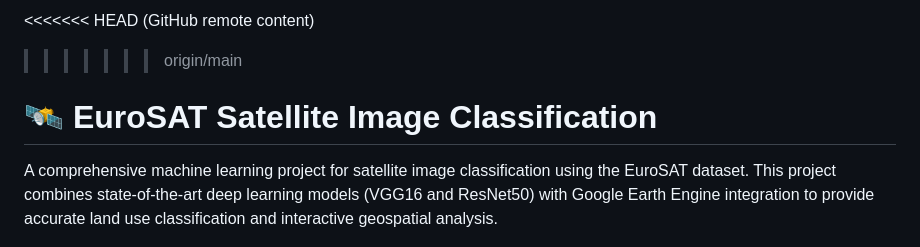
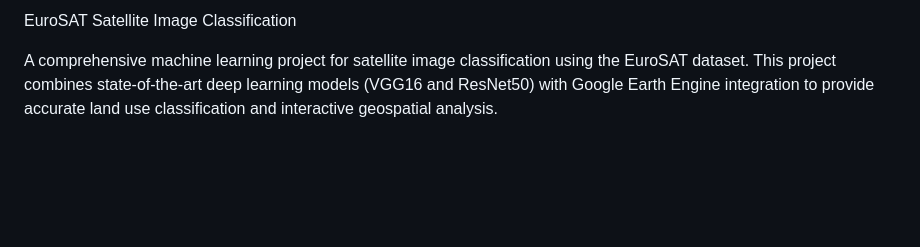
Before and after one commit to VIGNESH-MT/Satellite-Image-Classification-EuroSAT-Dataset-, a Markdown page: README.md, the part around the change. Drawn GitHub-style; blank space fills up the shorter version.

Commit message:
Fix README formatting and remove conflict markers
Removed Git conflict markers and adjusted title formatting.

```diff
--- a/README.md
+++ b/README.md
@@ -1,6 +1,4 @@
-<<<<<<< HEAD (GitHub remote content)
->>>>>>> origin/main
-# 🛰️ EuroSAT Satellite Image Classification
+EuroSAT Satellite Image Classification
 
 A comprehensive machine learning project for satellite image classification using the EuroSAT dataset. This project combines state-of-the-art deep learning models (VGG16 and ResNet50) with Google Earth Engine integration to provide accurate land use classification and interactive geospatial analysis.
 
```
